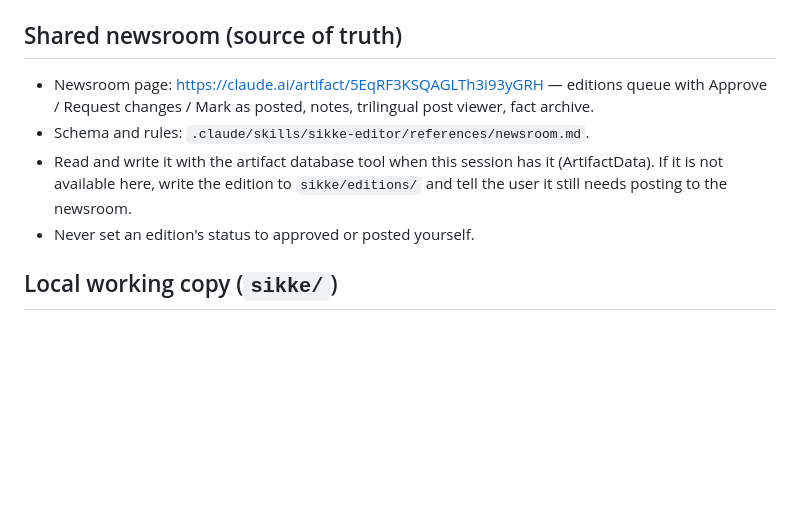
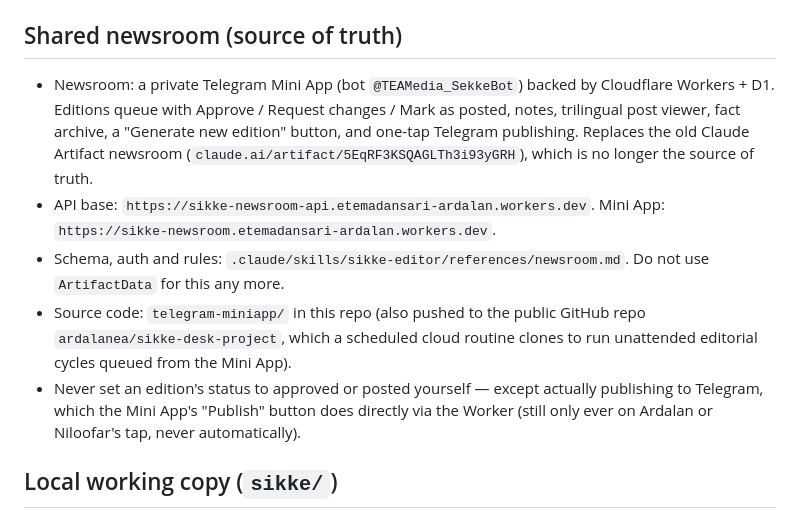
Before and after one commit to ardalanea/sikke-desk-project, a Markdown page: CLAUDE.md, the part around the change. Rendered like a GitHub page; blank space fills up the shorter version.

Commit message:
Point sikke-editor at the new Mini App API instead of ArtifactData

```diff
--- a/CLAUDE.md
+++ b/CLAUDE.md
@@ -23,10 +23,11 @@ To run: "run the Sikke desk" → follow `.claude/skills/sikke-editor/SKILL.md`.
 
 ## Shared newsroom (source of truth)
 
-- Newsroom page: https://claude.ai/artifact/5EqRF3KSQAGLTh3i93yGRH — editions queue with Approve / Request changes / Mark as posted, notes, trilingual post viewer, fact archive.
-- Schema and rules: `.claude/skills/sikke-editor/references/newsroom.md`.
-- Read and write it with the artifact database tool when this session has it (ArtifactData). If it is not available here, write the edition to `sikke/editions/` and tell the user it still needs posting to the newsroom.
-- Never set an edition's status to approved or posted yourself.
+- Newsroom: a private Telegram Mini App (bot `@TEAMedia_SekkeBot`) backed by Cloudflare Workers + D1. Editions queue with Approve / Request changes / Mark as posted, notes, trilingual post viewer, fact archive, a "Generate new edition" button, and one-tap Telegram publishing. Replaces the old Claude Artifact newsroom (`claude.ai/artifact/5EqRF3KSQAGLTh3i93yGRH`), which is no longer the source of truth.
+- API base: `https://sikke-newsroom-api.etemadansari-ardalan.workers.dev`. Mini App: `https://sikke-newsroom.etemadansari-ardalan.workers.dev`.
+- Schema, auth and rules: `.claude/skills/sikke-editor/references/newsroom.md`. Do not use `ArtifactData` for this any more.
+- Source code: `telegram-miniapp/` in this repo (also pushed to the public GitHub repo `ardalanea/sikke-desk-project`, which a scheduled cloud routine clones to run unattended editorial cycles queued from the Mini App).
+- Never set an edition's status to approved or posted yourself — except actually publishing to Telegram, which the Mini App's "Publish" button does directly via the Worker (still only ever on Ardalan or Niloofar's tap, never automatically).
 
 ## Local working copy (`sikke/`)
 
```
Also changed, not shown: 2 other files.
